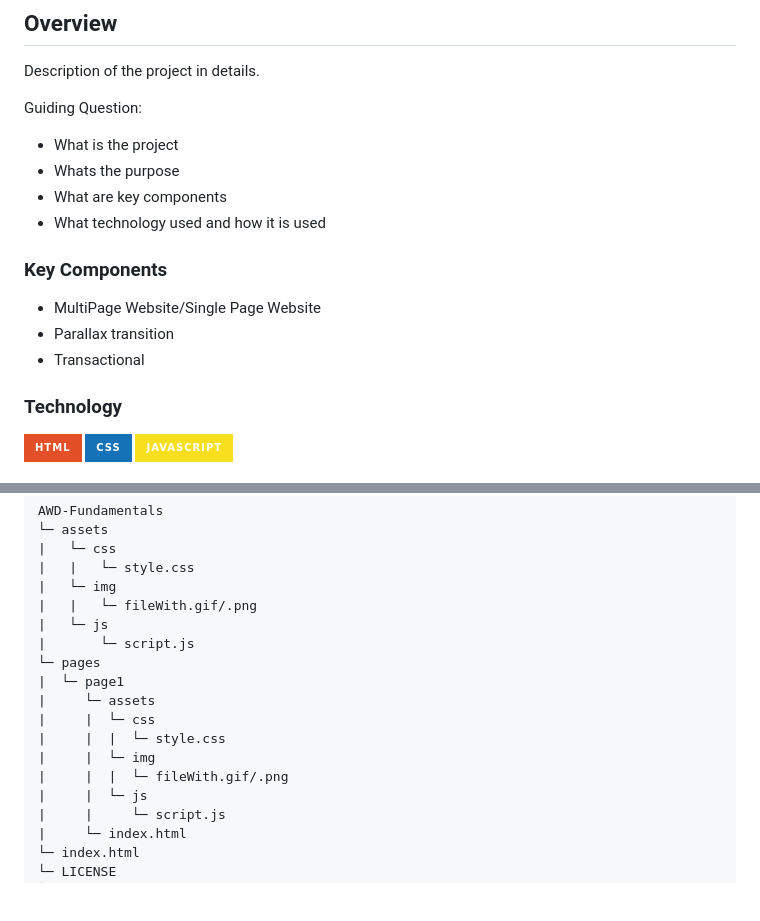
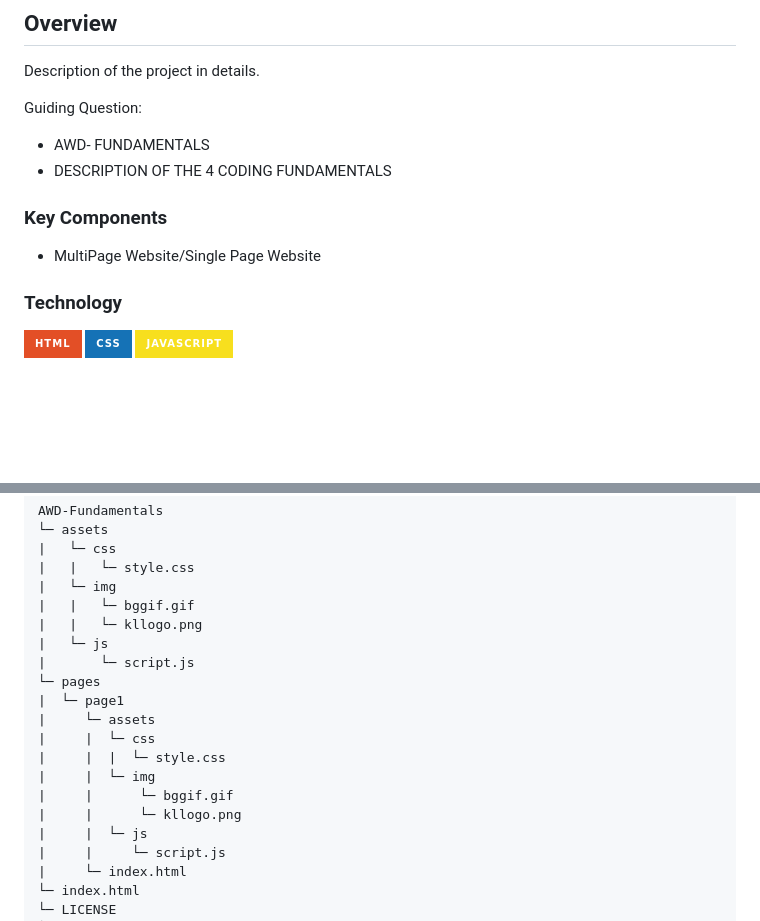
Before and after one commit to metrotee1/AWD-Funadamentals, a Markdown page: readme.md, 2 parts joined by grey strips. GitHub-like rendering; badges without logos; blank space fills up the shorter version.

Commit message:
refactor(readme content update)

```diff
--- a/readme.md
+++ b/readme.md
@@ -61,17 +61,13 @@
 Description of the project in details.
 
 Guiding Question:
-- What is the project
-- Whats the purpose
-- What are key components
-- What technology used and how it is used
+- AWD- FUNDAMENTALS
+- DESCRIPTION OF THE 4 CODING FUNDAMENTALS
 
 ### Key Components
 <!-- TODO: List of Key Components -->
 <!-- The following are just sample -->
 - MultiPage Website/Single Page Website
-- Parallax transition
-- Transactional
 
 ### Technology
 <!-- TODO: List of Technology Used -->
@@ -96,7 +92,8 @@ AWD-Fundamentals
 |   └─ css
 |   |   └─ style.css
 |   └─ img
-|   |   └─ fileWith.gif/.png
+|   |   └─ bggif.gif
+|   |   └─ kllogo.png
 |   └─ js
 |       └─ script.js
 └─ pages
@@ -105,7 +102,8 @@ AWD-Fundamentals
 |     |  └─ css
 |     |  |  └─ style.css
 |     |  └─ img
-|     |  |  └─ fileWith.gif/.png
+|     |      └─ bggif.gif
+|     |      └─ kllogo.png
 |     |  └─ js
 |     |     └─ script.js
 |     └─ index.html
```
